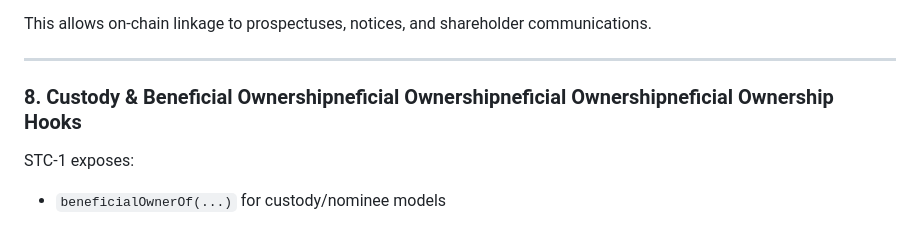
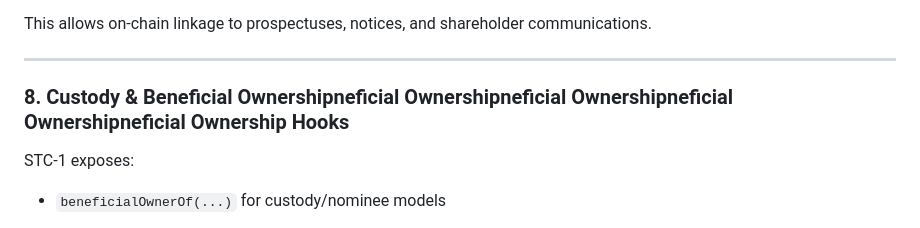
Before and after one commit to ilorroot/STC-1, a Markdown page: README.md, the part around the change. Drawn GitHub-style.

```diff
--- a/README.md
+++ b/README.md
@@ -128,7 +128,7 @@ This allows on-chain linkage to prospectuses, notices, and shareholder communica
 
 ---
 
-### 8. Custody & Beneficial Ownershipneficial Ownershipneficial Ownershipneficial Ownership Hooks
+### 8. Custody & Beneficial Ownershipneficial Ownershipneficial Ownershipneficial Ownershipneficial Ownership Hooks
 STC-1 exposes:
 - `beneficialOwnerOf(...)` for custody/nominee models
 
```
